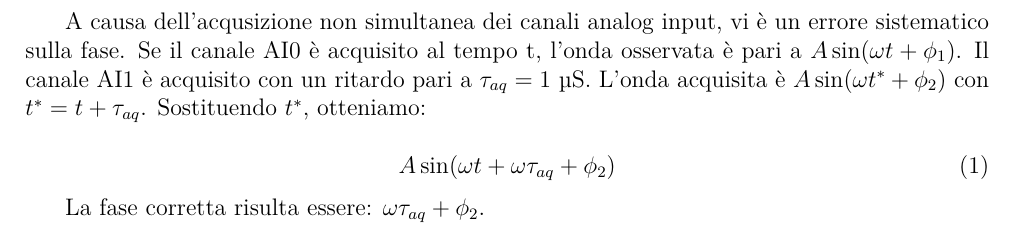
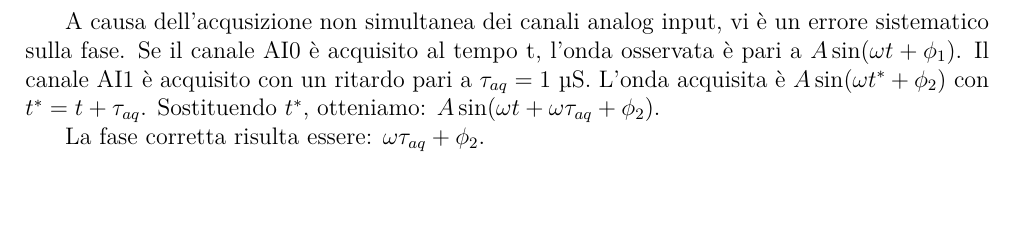
Before and after one commit to TheCodeEater/lab_circuiti_relazione, a LaTeX document (Sections/C-Correzione_dettagliata_errori_sistematici.tex): part of the page, cut so that both start at the same text, the shorter picture padded with empty space. Compiled offline with XeLaTeX.

Commit message:
Turning eq into inline math

```diff
--- a/Sections/C-Correzione_dettagliata_errori_sistematici.tex
+++ b/Sections/C-Correzione_dettagliata_errori_sistematici.tex
@@ -9,11 +9,7 @@
 \begin{document}
 
 A causa dell'acqusizione non simultanea dei canali analog input, vi è un errore sistematico sulla fase.
-Se il canale AI0 è acquisito al tempo t, l'onda osservata è pari a $A\sin(\omega t +\phi_1)$. Il canale AI1 è acquisito con un ritardo pari a $\tau_{aq} = 1$ \textmu S. L'onda acquisita è $A\sin(\omega t^* +\phi_2)$ con $t^*=t+\tau_{aq}$. Sostituendo $t^*$, otteniamo:
-
-\begin{equation}
-A\sin(\omega t + \omega \tau_{aq} + \phi_2)
-\end{equation}
+Se il canale AI0 è acquisito al tempo t, l'onda osservata è pari a $A\sin(\omega t +\phi_1)$. Il canale AI1 è acquisito con un ritardo pari a $\tau_{aq} = 1$ \textmu S. L'onda acquisita è $A\sin(\omega t^* +\phi_2)$ con $t^*=t+\tau_{aq}$. Sostituendo $t^*$, otteniamo: $ A\sin(\omega t + \omega \tau_{aq} + \phi_2)$.
 
 La fase corretta risulta essere: $\omega \tau_{aq} + \phi_2$.
 
```
